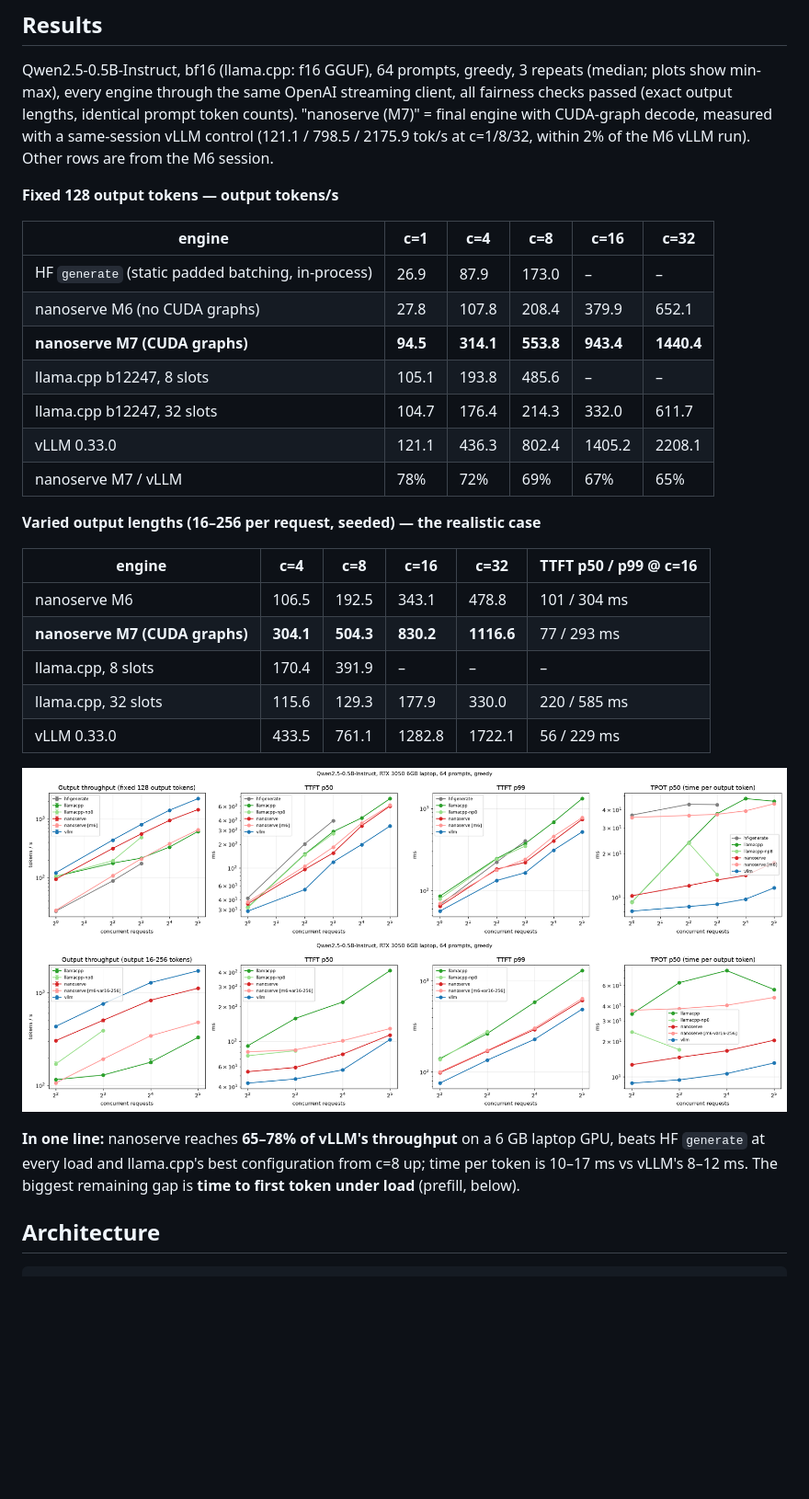
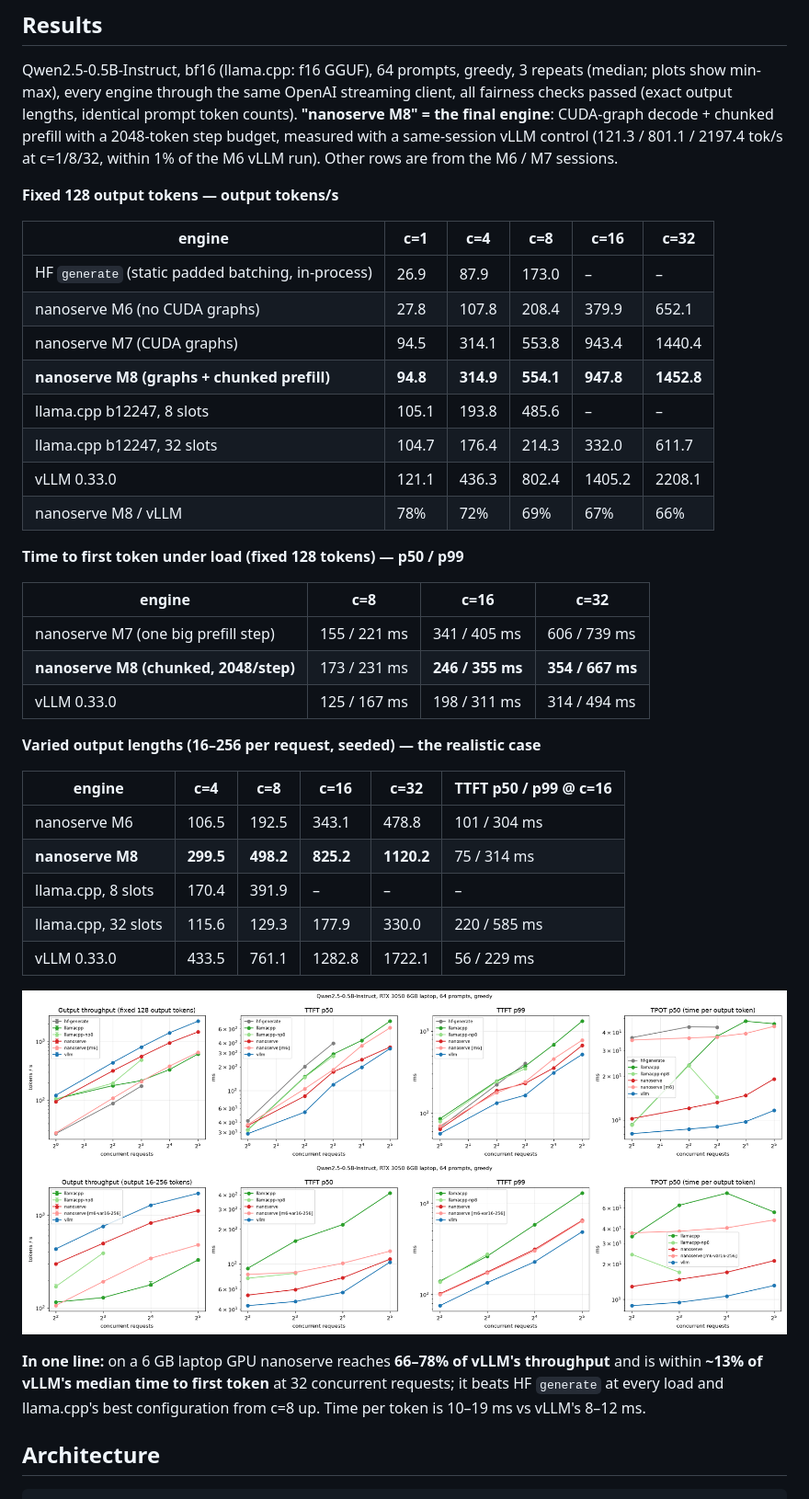
Before and after one commit to darshanseenivasakumar/nanoserve, a Markdown page: README.md, the part around one of its changes. Shown at 92% size. Rendered like a GitHub page; pictures changed too: bench/plots/m8-var16-256.png (added), bench/plots/m8.png (added); blank space fills up the shorter version.

```diff
--- a/README.md
+++ b/README.md
@@ -13,9 +13,9 @@ speculative decoding). Everything is parameterised (`--model`, `--device`, KV bu
 
 Qwen2.5-0.5B-Instruct, bf16 (llama.cpp: f16 GGUF), 64 prompts, greedy, 3 repeats (median; plots show
 min-max), every engine through the same OpenAI streaming client, all fairness checks passed (exact output
-lengths, identical prompt token counts). "nanoserve (M7)" = final engine with CUDA-graph decode, measured
-with a same-session vLLM control (121.1 / 798.5 / 2175.9 tok/s at c=1/8/32, within 2% of the M6 vLLM run).
-Other rows are from the M6 session.
+lengths, identical prompt token counts). **"nanoserve M8" = the final engine**: CUDA-graph decode + chunked
+prefill with a 2048-token step budget, measured with a same-session vLLM control (121.3 / 801.1 / 2197.4
+tok/s at c=1/8/32, within 1% of the M6 vLLM run). Other rows are from the M6 / M7 sessions.
 
 **Fixed 128 output tokens — output tokens/s**
 
@@ -23,28 +23,37 @@ Other rows are from the M6 session.
 |---|---|---|---|---|---|
 | HF `generate` (static padded batching, in-process) | 26.9 | 87.9 | 173.0 | – | – |
 | nanoserve M6 (no CUDA graphs) | 27.8 | 107.8 | 208.4 | 379.9 | 652.1 |
-| **nanoserve M7 (CUDA graphs)** | **94.5** | **314.1** | **553.8** | **943.4** | **1440.4** |
+| nanoserve M7 (CUDA graphs) | 94.5 | 314.1 | 553.8 | 943.4 | 1440.4 |
+| **nanoserve M8 (graphs + chunked prefill)** | **94.8** | **314.9** | **554.1** | **947.8** | **1452.8** |
 | llama.cpp b12247, 8 slots | 105.1 | 193.8 | 485.6 | – | – |
 | llama.cpp b12247, 32 slots | 104.7 | 176.4 | 214.3 | 332.0 | 611.7 |
 | vLLM 0.33.0 | 121.1 | 436.3 | 802.4 | 1405.2 | 2208.1 |
-| nanoserve M7 / vLLM | 78% | 72% | 69% | 67% | 65% |
+| nanoserve M8 / vLLM | 78% | 72% | 69% | 67% | 66% |
+
+**Time to first token under load (fixed 128 tokens) — p50 / p99**
+
+| engine | c=8 | c=16 | c=32 |
+|---|---|---|---|
+| nanoserve M7 (one big prefill step) | 155 / 221 ms | 341 / 405 ms | 606 / 739 ms |
+| **nanoserve M8 (chunked, 2048/step)** | 173 / 231 ms | **246 / 355 ms** | **354 / 667 ms** |
+| vLLM 0.33.0 | 125 / 167 ms | 198 / 311 ms | 314 / 494 ms |
 
 **Varied output lengths (16–256 per request, seeded) — the realistic case**
 
 | engine | c=4 | c=8 | c=16 | c=32 | TTFT p50 / p99 @ c=16 |
 |---|---|---|---|---|---|
 | nanoserve M6 | 106.5 | 192.5 | 343.1 | 478.8 | 101 / 304 ms |
-| **nanoserve M7 (CUDA graphs)** | **304.1** | **504.3** | **830.2** | **1116.6** | 77 / 293 ms |
+| **nanoserve M8** | **299.5** | **498.2** | **825.2** | **1120.2** | 75 / 314 ms |
 | llama.cpp, 8 slots | 170.4 | 391.9 | – | – | – |
 | llama.cpp, 32 slots | 115.6 | 129.3 | 177.9 | 330.0 | 220 / 585 ms |
 | vLLM 0.33.0 | 433.5 | 761.1 | 1282.8 | 1722.1 | 56 / 229 ms |
 
-![fixed-length results](bench/plots/m7.png)
-![varied-length results](bench/plots/m7-var16-256.png)
+![fixed-length results](bench/plots/m8.png)
+![varied-length results](bench/plots/m8-var16-256.png)
 
-**In one line:** nanoserve reaches **65–78% of vLLM's throughput** on a 6 GB laptop GPU, beats HF
-`generate` at every load and llama.cpp's best configuration from c=8 up; time per token is 10–17 ms vs
-vLLM's 8–12 ms. The biggest remaining gap is **time to first token under load** (prefill, below).
+**In one line:** on a 6 GB laptop GPU nanoserve reaches **66–78% of vLLM's throughput** and is within
+**~13% of vLLM's median time to first token** at 32 concurrent requests; it beats HF `generate` at every load
+and llama.cpp's best configuration from c=8 up. Time per token is 10–19 ms vs vLLM's 8–12 ms.
 
 ## Architecture
 
```
Also changed, not shown: other parts of README.md (+24 -14 lines), GLOSSARY.md (+15 -2 lines), LOG.md (+37 -0 lines), 13 other files.
